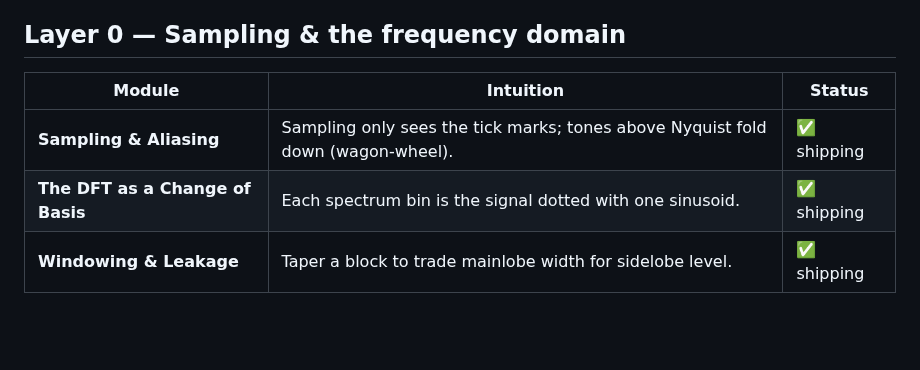
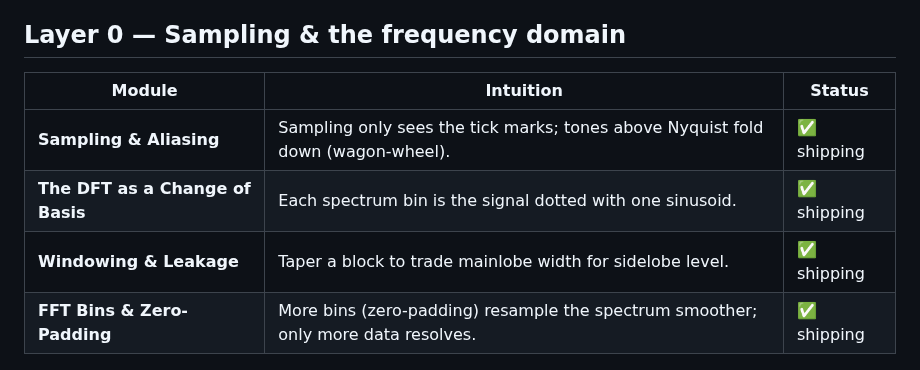
Before and after one commit to MrZoller/wavefront, a Markdown page: docs/tracks/fundamentals.md, the part around the change. GitHub-like rendering; blank space fills up the shorter version.

```diff
--- a/docs/tracks/fundamentals.md
+++ b/docs/tracks/fundamentals.md
@@ -8,11 +8,12 @@ receiver pulls many signals out of one digitized band.
 
 ## Layer 0 — Sampling & the frequency domain
 
-| Module                           | Intuition                                                                       | Status      |
-| -------------------------------- | ------------------------------------------------------------------------------- | ----------- |
-| **Sampling & Aliasing**          | Sampling only sees the tick marks; tones above Nyquist fold down (wagon-wheel). | ✅ shipping |
-| **The DFT as a Change of Basis** | Each spectrum bin is the signal dotted with one sinusoid.                       | ✅ shipping |
-| **Windowing & Leakage**          | Taper a block to trade mainlobe width for sidelobe level.                       | ✅ shipping |
+| Module                           | Intuition                                                                         | Status      |
+| -------------------------------- | --------------------------------------------------------------------------------- | ----------- |
+| **Sampling & Aliasing**          | Sampling only sees the tick marks; tones above Nyquist fold down (wagon-wheel).   | ✅ shipping |
+| **The DFT as a Change of Basis** | Each spectrum bin is the signal dotted with one sinusoid.                         | ✅ shipping |
+| **Windowing & Leakage**          | Taper a block to trade mainlobe width for sidelobe level.                         | ✅ shipping |
+| **FFT Bins & Zero-Padding**      | More bins (zero-padding) resample the spectrum smoother; only more data resolves. | ✅ shipping |
 
 ![Sampling & Aliasing module](../images/sampling-aliasing.png)
 
```
Also changed, not shown: CHANGELOG.md (+14 -0 lines), docs/images/fft-bins.png (added), 1 other file.
